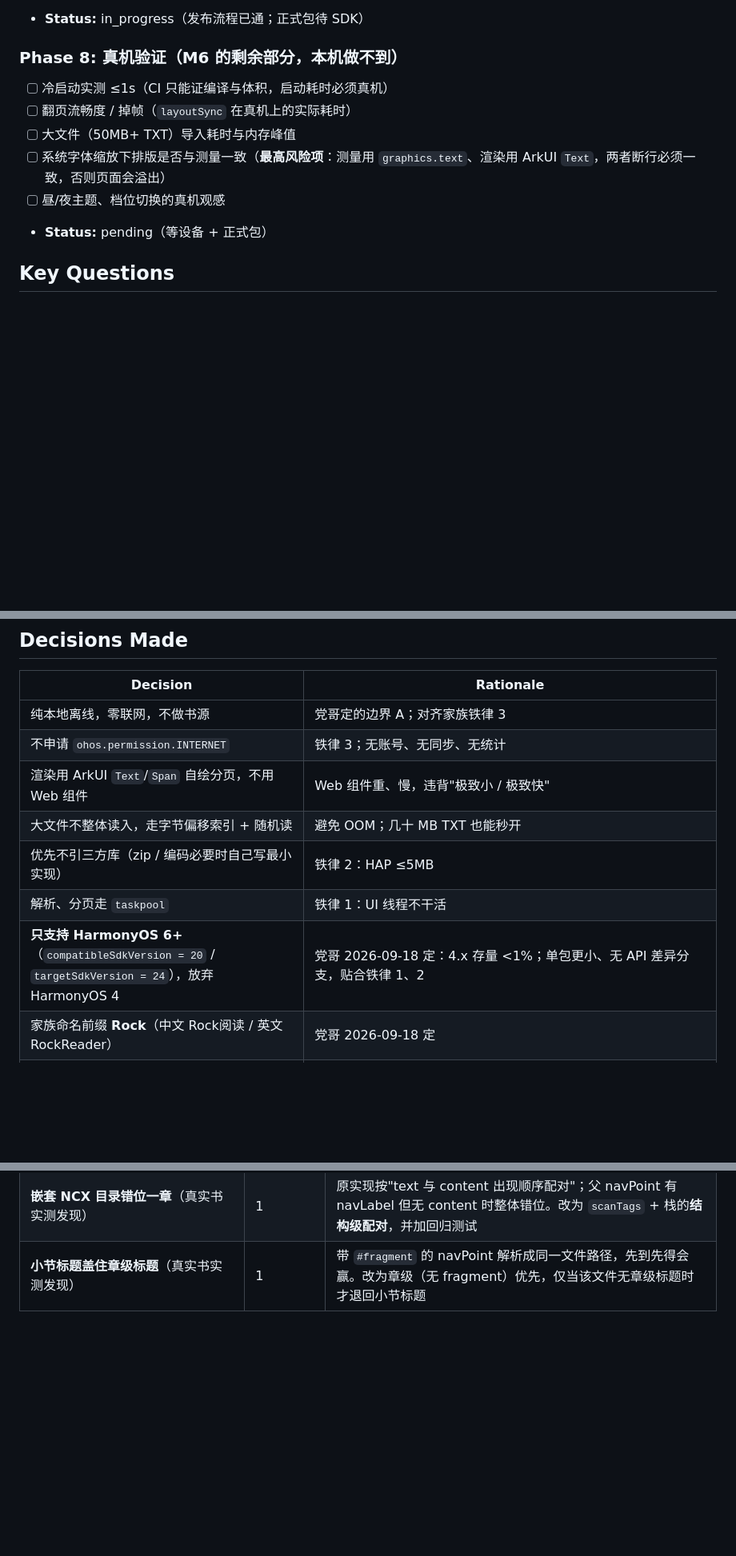
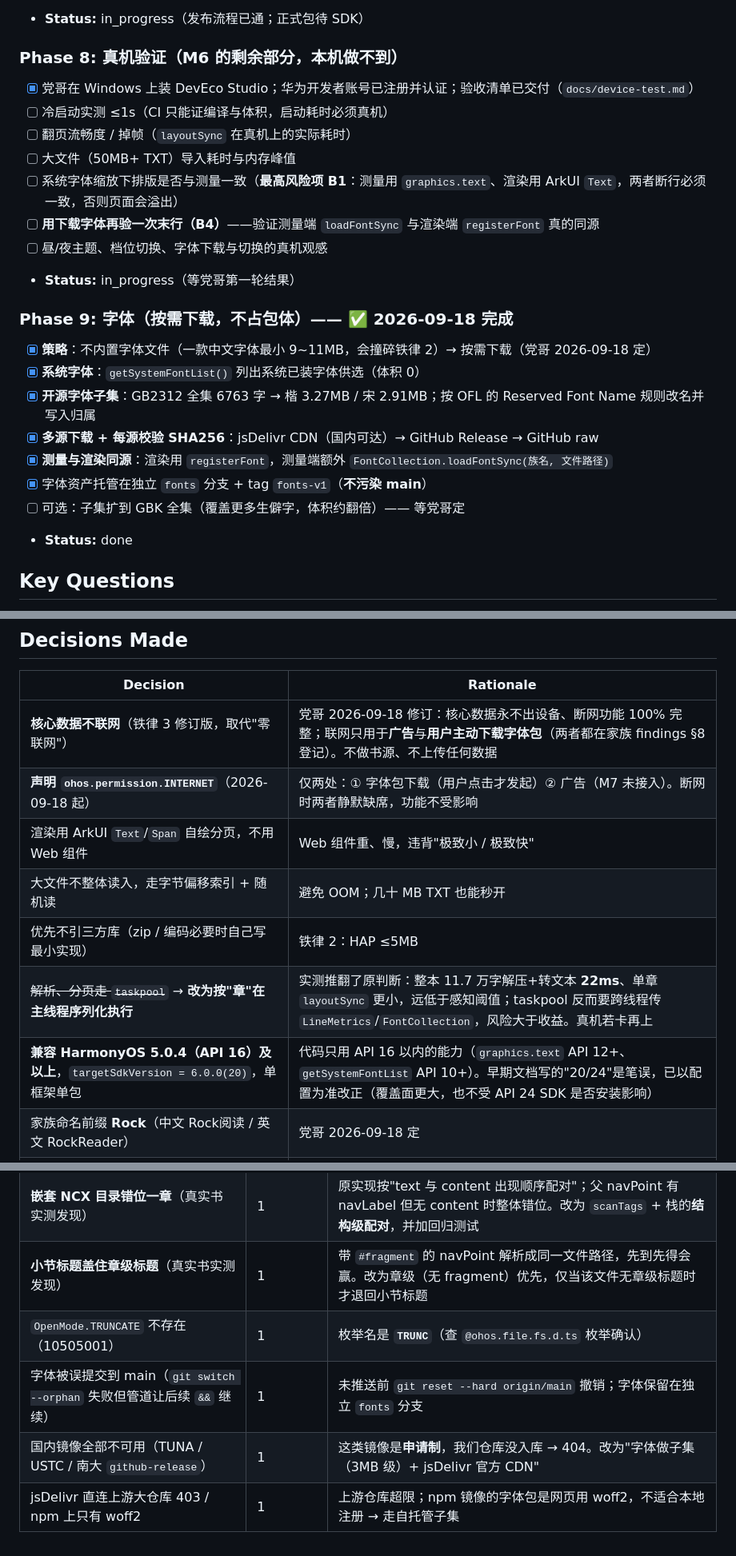
Before and after one commit to Rocktier/Rock-Reader, a Markdown page: task_plan.md, 3 parts joined by grey strips. Shown at 80% size. Rendered like a GitHub page; blank space fills up the shorter version.

Commit message:
台账: 补 Phase 9 字体、更新阶段状态、修正三处过期决策

```diff
--- a/task_plan.md
+++ b/task_plan.md
@@ -81,12 +82,24 @@ Phase 6（M6 打磨 + 真机验证准备）
 - **Status:** in_progress（发布流程已通；正式包待 SDK）
 
 ### Phase 8: 真机验证（**M6 的剩余部分，本机做不到**）
+- [x] 党哥在 Windows 上装 DevEco Studio；华为开发者账号已注册并认证；验收清单已交付（`docs/device-test.md`）
 - [ ] 冷启动实测 ≤1s（CI 只能证编译与体积，启动耗时必须真机）
 - [ ] 翻页流畅度 / 掉帧（`layoutSync` 在真机上的实际耗时）
 - [ ] 大文件（50MB+ TXT）导入耗时与内存峰值
-- [ ] 系统字体缩放下排版是否与测量一致（**最高风险项**：测量用 `graphics.text`、渲染用 ArkUI `Text`，两者断行必须一致，否则页面会溢出）
-- [ ] 昼/夜主题、档位切换的真机观感
-- **Status:** pending（等设备 + 正式包）
+- [ ] 系统字体缩放下排版是否与测量一致（**最高风险项 B1**：测量用 `graphics.text`、渲染用 ArkUI `Text`，两者断行必须一致，否则页面会溢出）
+- [ ] **用下载字体再验一次末行（B4）**——验证测量端 `loadFontSync` 与渲染端 `registerFont` 真的同源
+- [ ] 昼/夜主题、档位切换、字体下载与切换的真机观感
+- **Status:** in_progress（等党哥第一轮结果）
+
+### Phase 9: 字体（按需下载，不占包体）—— ✅ 2026-09-18 完成
+- [x] **策略**：不内置字体文件（一款中文字体最小 9~11MB，会撞碎铁律 2）→ 按需下载（党哥 2026-09-18 定）
+- [x] **系统字体**：`getSystemFontList()` 列出系统已装字体供选（体积 0）
+- [x] **开源字体子集**：GB2312 全集 6763 字 → 楷 3.27MB / 宋 2.91MB；按 OFL 的 Reserved Font Name 规则改名并写入归属
+- [x] **多源下载 + 每源校验 SHA256**：jsDelivr CDN（国内可达）→ GitHub Release → GitHub raw
+- [x] **测量与渲染同源**：渲染用 `registerFont`，测量端额外 `FontCollection.loadFontSync(族名, 文件路径)`
+- [x] 字体资产托管在独立 `fonts` 分支 + tag `fonts-v1`（**不污染 main**）
+- [ ] 可选：子集扩到 GBK 全集（覆盖更多生僻字，体积约翻倍）—— 等党哥定
+- **Status:** done
 
 ## Key Questions
 1. ~~首版格式范围？~~ → **v1 = TXT + EPUB**（党哥 2026-09-18 拍板）
@@ -98,13 +111,13 @@ Phase 6（M6 打磨 + 真机验证准备）
 ## Decisions Made
 | Decision | Rationale |
 |----------|-----------|
-| 纯本地离线，零联网，不做书源 | 党哥定的边界 A；对齐家族铁律 3 |
-| 不申请 `ohos.permission.INTERNET` | 铁律 3；无账号、无同步、无统计 |
+| **核心数据不联网**（铁律 3 修订版，取代"零联网"） | 党哥 2026-09-18 修订：核心数据永不出设备、断网功能 100% 完整；联网只用于**广告**与**用户主动下载字体包**（两者都在家族 findings §8 登记）。不做书源、不上传任何数据 |
+| **声明 `ohos.permission.INTERNET`**（2026-09-18 起） | 仅两处：① 字体包下载（用户点击才发起）② 广告（M7 未接入）。断网时两者静默缺席，功能不受影响 |
 | 渲染用 ArkUI `Text`/`Span` 自绘分页，不用 Web 组件 | Web 组件重、慢，违背"极致小 / 极致快" |
 | 大文件不整体读入，走字节偏移索引 + 随机读 | 避免 OOM；几十 MB TXT 也能秒开 |
 | 优先不引三方库（zip / 编码必要时自己写最小实现） | 铁律 2：HAP ≤5MB |
-| 解析、分页走 `taskpool` | 铁律 1：UI 线程不干活 |
-| **只支持 HarmonyOS 6+**（`compatibleSdkVersion = 20` / `targetSdkVersion = 24`），放弃 HarmonyOS 4 | 党哥 2026-09-18 定：4.x 存量 <1%；单包更小、无 API 差异分支，贴合铁律 1、2 |
+| ~~解析、分页走 `taskpool`~~ → **改为按"章"在主线程序列化执行** | 实测推翻了原判断：整本 11.7 万字解压+转文本 **22ms**、单章 `layoutSync` 更小，远低于感知阈值；taskpool 反而要跨线程传 `LineMetrics`/`FontCollection`，风险大于收益。真机若卡再上 |
+| **兼容 HarmonyOS 5.0.4（API 16）及以上**，`targetSdkVersion = 6.0.0(20)`，单框架单包 | 代码只用 API 16 以内的能力（`graphics.text` API 12+、`getSystemFontList` API 10+）。早期文档写的"20/24"是笔误，已以配置为准改正（覆盖面更大，也不受 API 24 SDK 是否安装影响） |
 | 家族命名前缀 **Rock**（中文 Rock阅读 / 英文 RockReader） | 党哥 2026-09-18 定 |
 | **本机不搭鸿蒙环境**，只写代码；工程文件手写，不用 DevEco 向导 | 党哥 2026-09-18 定；构建与校验全靠 CI |
 | 三个 spike 改为"文档调研 + 防御式实现"，实测等首次 CI 构建 / 真机 | 本机无编译与运行能力，不能本地实测 |
@@ -122,3 +138,7 @@ Phase 6（M6 打磨 + 真机验证准备）
 | esbuild `Could not resolve './Xxx'`（无扩展名 .ets 导入） | 1 | `test/run.mjs` 显式加 `resolveExtensions: ['.ets', ...]`；ArkTS 源码里本来就不写扩展名 |
 | **嵌套 NCX 目录错位一章**（真实书实测发现） | 1 | 原实现按"text 与 content 出现顺序配对"；父 navPoint 有 navLabel 但无 content 时整体错位。改为 `scanTags` + 栈的**结构级配对**，并加回归测试 |
 | **小节标题盖住章级标题**（真实书实测发现） | 1 | 带 `#fragment` 的 navPoint 解析成同一文件路径，先到先得会赢。改为章级（无 fragment）优先，仅当该文件无章级标题时才退回小节标题 |
+| `OpenMode.TRUNCATE` 不存在（10505001） | 1 | 枚举名是 **`TRUNC`**（查 `@ohos.file.fs.d.ts` 枚举确认） |
+| 字体被误提交到 main（`git switch --orphan` 失败但管道让后续 `&&` 继续） | 1 | 未推送前 `git reset --hard origin/main` 撤销；字体保留在独立 `fonts` 分支 |
+| 国内镜像全部不可用（TUNA / USTC / 南大 `github-release`） | 1 | 这类镜像是**申请制**，我们仓库没入库 → 404。改为"字体做子集（3MB 级）+ jsDelivr 官方 CDN" |
+| jsDelivr 直连上游大仓库 403 / npm 上只有 woff2 | 1 | 上游仓库超限；npm 镜像的字体包是网页用 woff2，不适合本地注册 → 走自托管子集 |
```
Also changed, not shown: other parts of task_plan.md (+5 -1 lines).
